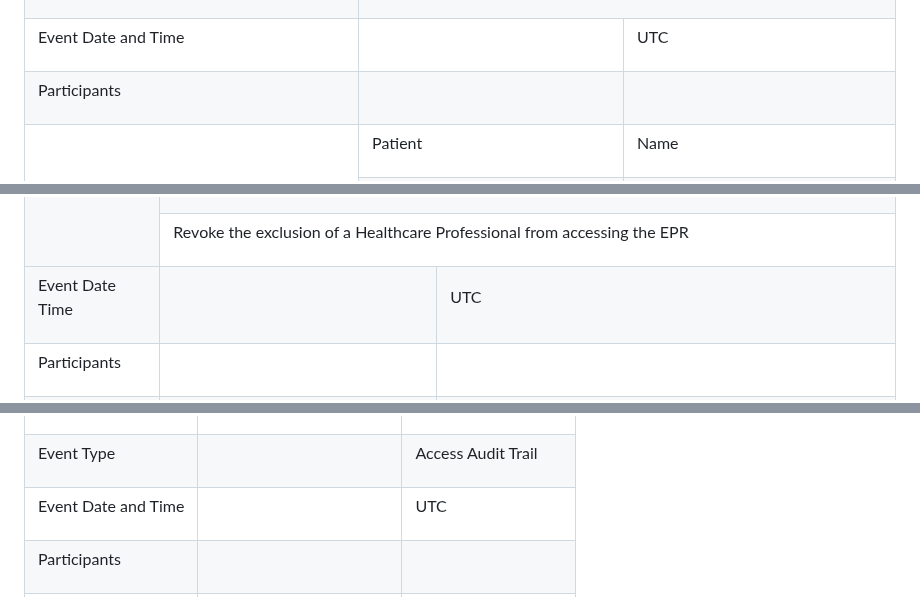
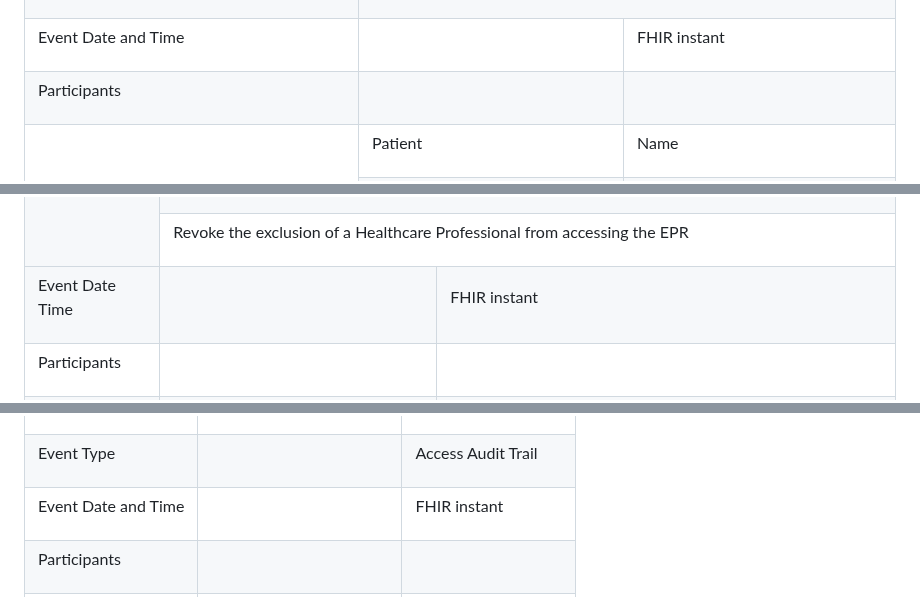
Before and after one commit to ehealthsuisse/ch-atc, a Markdown page: input/pagecontent/volume-3.md, 3 parts joined by grey strips. Rendered like a GitHub page.

```diff
--- a/input/pagecontent/volume-3.md
+++ b/input/pagecontent/volume-3.md
@@ -84,7 +84,7 @@ This content profile describes Audit Event related to Document Management. The f
 				<p>&nbsp;</p>
 			</td>
 			<td>
-				<p>UTC</p>
+				<p>FHIR instant</p>
 			</td>
 		</tr>
 		<tr>
@@ -347,7 +347,7 @@ This content profile describes Audit Events related to Policy Management. The fo
 			</td>
 			<td>&nbsp;</td>
 			<td>
-				<p>UTC</p>
+				<p>FHIR instant</p>
 			</td>
 		</tr>
 		<tr>
@@ -564,7 +564,7 @@ This content profile describes Audit Event related to Accessing the Audit Trail
 				<p>&nbsp;</p>
 			</td>
 			<td>
-				<p>UTC</p>
+				<p>FHIR instant</p>
 			</td>
 		</tr>
 		<tr>
```
Also changed, not shown: other parts of input/pagecontent/volume-3.md (+1 -1 lines), input/pagecontent/changelog.md (+4 -0 lines).
